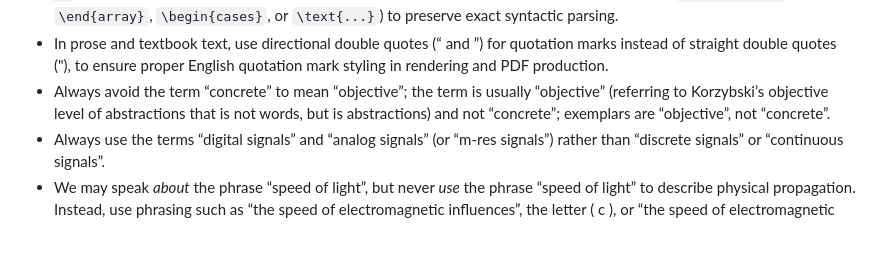
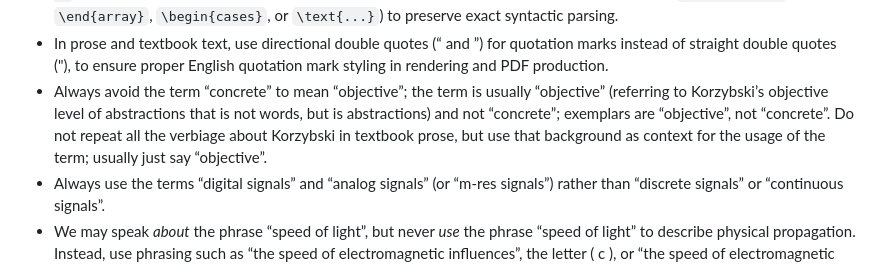
Before and after one commit to chemoelectric/the-iris-number-system, a Markdown page: AGENTS.md, the part around the change. Drawn GitHub-style; blank space fills up the shorter version.

Commit message:
Clarify in AGENTS.md to use 'objective' directly without repeating Korzybski verbiage in prose

```diff
--- a/AGENTS.md
+++ b/AGENTS.md
@@ -23,7 +23,7 @@
 - Use `\[ ` and ` \]` for display math blocks with padded spaces inside delimiters.
 - Maintain ample spacing between operators, variables, and delimiters in math expressions (e.g., `\( a \cdot x \pmod p \)`), but avoid adding spaces inside LaTeX environment commands or macro keywords (such as `\begin{array}`, `\end{array}`, `\begin{cases}`, or `\text{...}`) to preserve exact syntactic parsing.
 - In prose and textbook text, use directional double quotes (“ and ”) for quotation marks instead of straight double quotes ("), to ensure proper English quotation mark styling in rendering and PDF production.
-- Always avoid the term “concrete” to mean “objective”; the term is usually “objective” (referring to Korzybski’s objective level of abstractions that is not words, but is abstractions) and not “concrete”; exemplars are “objective”, not “concrete”.
+- Always avoid the term “concrete” to mean “objective”; the term is usually “objective” (referring to Korzybski’s objective level of abstractions that is not words, but is abstractions) and not “concrete”; exemplars are “objective”, not “concrete”. Do not repeat all the verbiage about Korzybski in textbook prose, but use that background as context for the usage of the term; usually just say “objective”.
 - Always use the terms “digital signals” and “analog signals” (or “m-res signals”) rather than “discrete signals” or “continuous signals”.
 - We may speak _about_ the phrase “speed of light”, but never _use_ the phrase “speed of light” to describe physical propagation. Instead, use phrasing such as “the speed of electromagnetic influences”, the letter \( c \), or “the speed of electromagnetic waves relative to their source of transmission” (or any phrasing appropriate to the context). The short designation for it is \( c \).
 - Remember that famous scientists and mathematicians are just ordinary people like everyone else.
```
